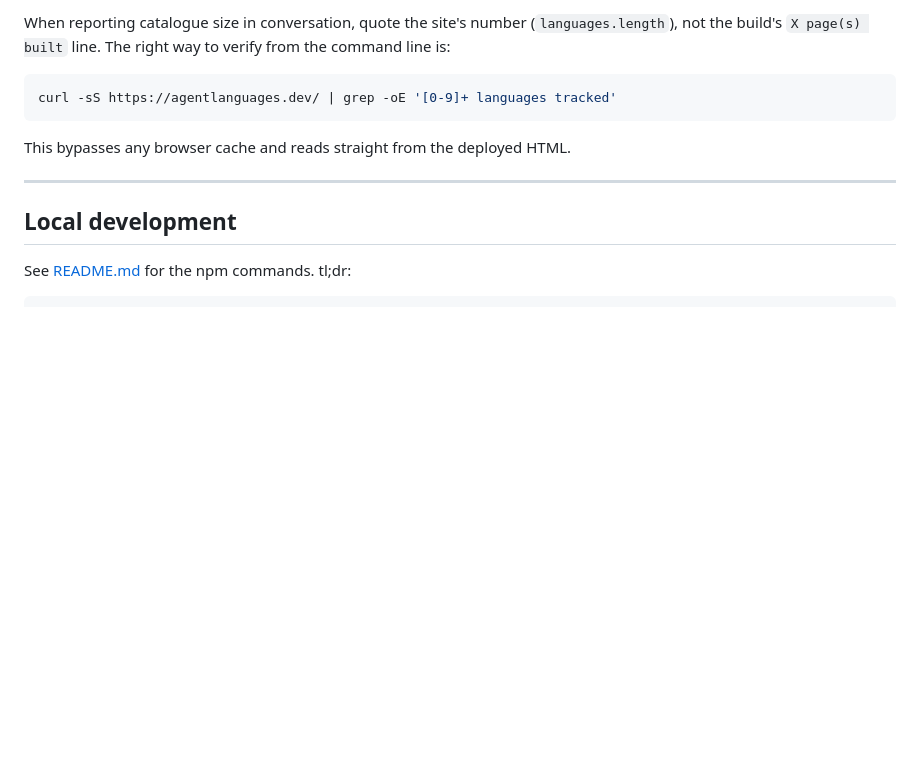
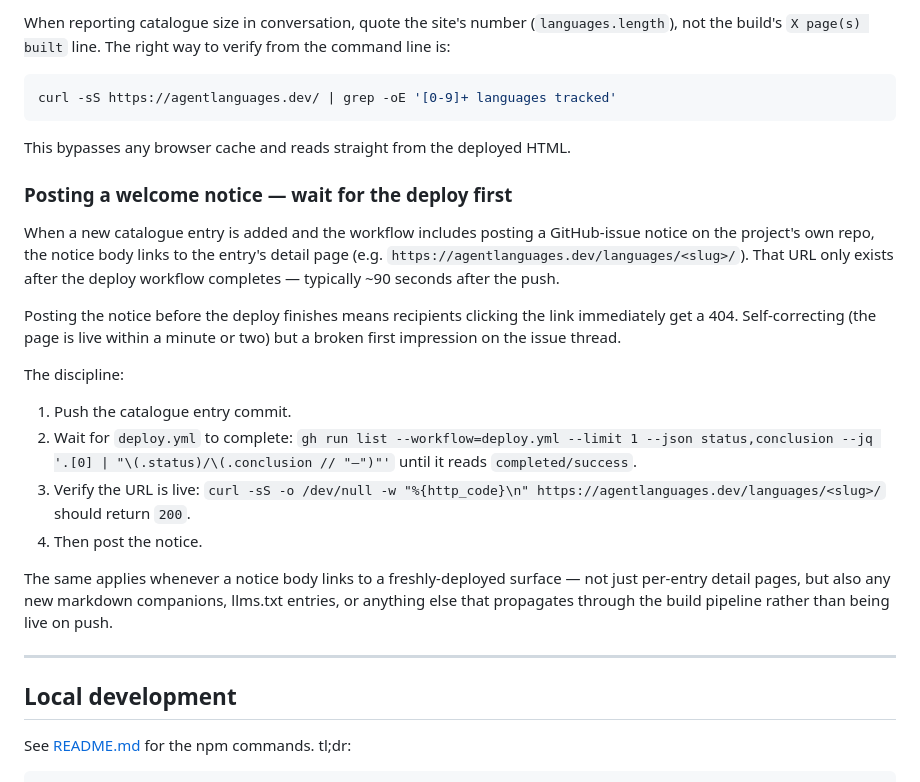
Before and after one commit to aallan/agentlanguages, a Markdown page: CLAUDE.md, the part around the change. Drawn GitHub-style; blank space fills up the shorter version.

Commit message:
Document the wait-for-deploy gotcha before posting welcome notices

```diff
--- a/CLAUDE.md
+++ b/CLAUDE.md
@@ -223,6 +223,30 @@ curl -sS https://agentlanguages.dev/ | grep -oE '[0-9]+ languages tracked'
 This bypasses any browser cache and reads straight from the deployed
 HTML.
 
+### Posting a welcome notice — wait for the deploy first
+
+When a new catalogue entry is added and the workflow includes posting a
+GitHub-issue notice on the project's own repo, the notice body links to
+the entry's detail page (e.g. `https://agentlanguages.dev/languages/<slug>/`).
+That URL only exists after the deploy workflow completes — typically ~90
+seconds after the push.
+
+Posting the notice before the deploy finishes means recipients clicking
+the link immediately get a 404. Self-correcting (the page is live within
+a minute or two) but a broken first impression on the issue thread.
+
+The discipline:
+
+1. Push the catalogue entry commit.
+2. Wait for `deploy.yml` to complete: `gh run list --workflow=deploy.yml --limit 1 --json status,conclusion --jq '.[0] | "\(.status)/\(.conclusion // "—")"'` until it reads `completed/success`.
+3. Verify the URL is live: `curl -sS -o /dev/null -w "%{http_code}\n" https://agentlanguages.dev/languages/<slug>/` should return `200`.
+4. Then post the notice.
+
+The same applies whenever a notice body links to a freshly-deployed
+surface — not just per-entry detail pages, but also any new markdown
+companions, llms.txt entries, or anything else that propagates through
+the build pipeline rather than being live on push.
+
 ---
 
 ## Local development
```
